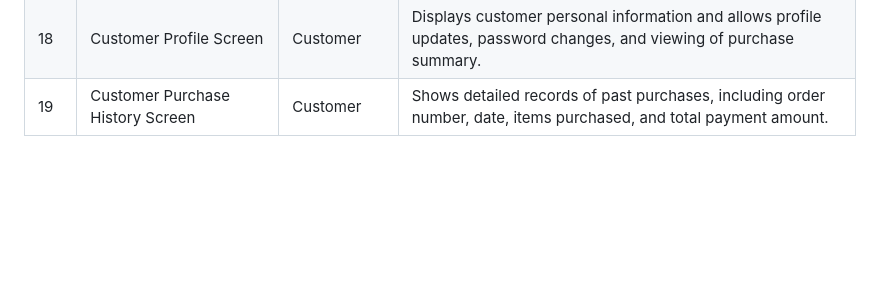
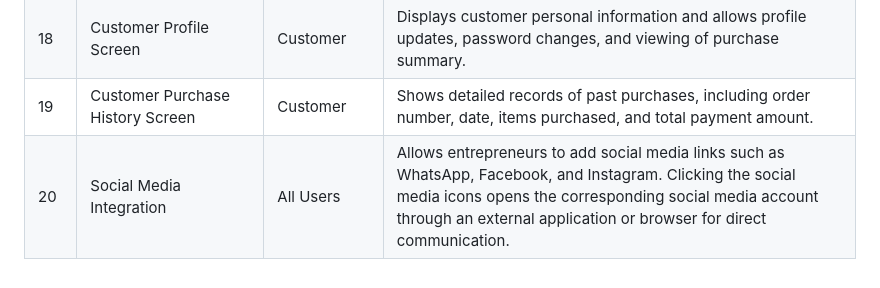
Before and after one commit to Shom3s/farm2screen, a Markdown page: README.md, the part around the change. Drawn GitHub-style; blank space fills up the shorter version.

```diff
--- a/README.md
+++ b/README.md
@@ -29,3 +29,4 @@ At its core, the platform empowers pineapple farmers by giving them the tools to
 | 17 | Entrepreneur Details Screen | Customer | Shows detailed entrepreneur information, including contact details, business location, product categories, and available products. |
 | 18 | Customer Profile Screen | Customer | Displays customer personal information and allows profile updates, password changes, and viewing of purchase summary. |
 | 19 | Customer Purchase History Screen | Customer | Shows detailed records of past purchases, including order number, date, items purchased, and total payment amount. |
+| 20 | Social Media Integration | All Users | Allows entrepreneurs to add social media links such as WhatsApp, Facebook, and Instagram. Clicking the social media icons opens the corresponding social media account through an external application or browser for direct communication. |
```
